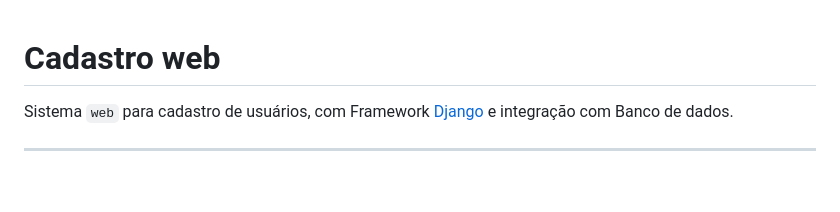
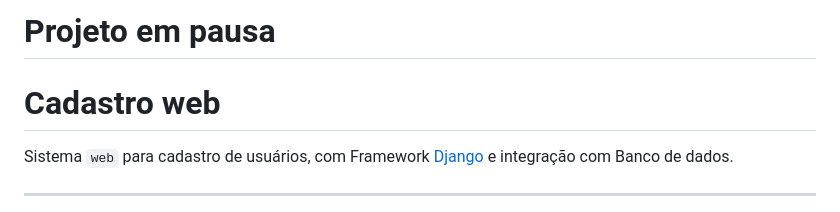
Before and after one commit to wesleyp846/django_cadastro_de_usuarios, a Markdown page: README.md, the part around the change. Rendered like a GitHub page; blank space fills up the shorter version.

```diff
--- a/README.md
+++ b/README.md
@@ -1,3 +1,5 @@
+# Projeto em pausa
+
 # Cadastro web
 Sistema ``web`` para cadastro de usuários, com Framework [Django](https://docs.djangoproject.com/en/5.0/) e integração com Banco de dados.
 
```
